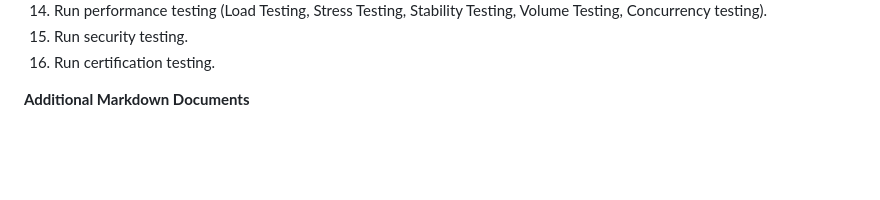
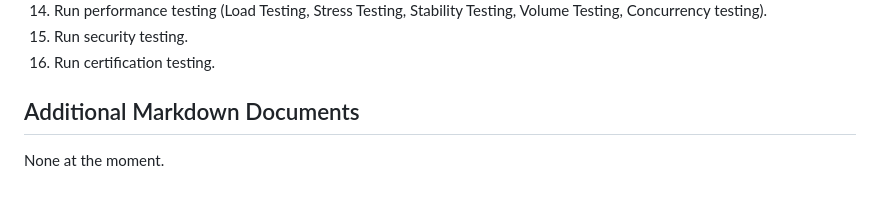
Before and after one commit to agiledev-students-spring2023/final-project-restaurant-item-rating-project, a Markdown page: README.md, the part around the change printed below. GitHub-like rendering; blank space fills up the shorter version.

```diff
--- a/README.md
+++ b/README.md
@@ -61,4 +61,5 @@ PRIOR TO MAKING ANY PUSH REQUESTS: make sure to enter the command 'git pull' int
 15. Run security testing.
 16. Run certification testing.
 
-**Additional Markdown Documents**
+## Additional Markdown Documents
+None at the moment.
```
Also changed, not shown: other parts of README.md (+4 -4 lines).
